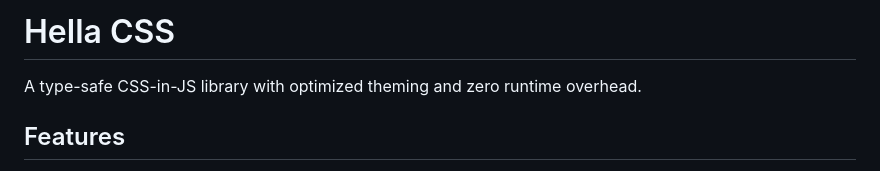
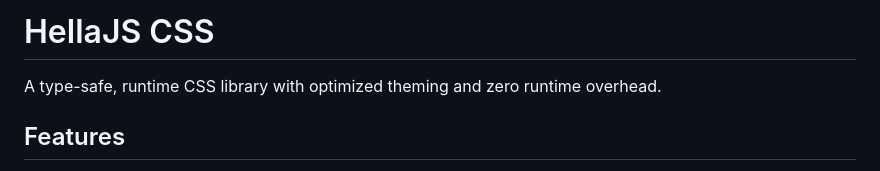
Before and after one commit to omilli/hellajs-css, a Markdown page: README.md, the part around the change. Rendered like a GitHub page.

```diff
--- a/README.md
+++ b/README.md
@@ -1,6 +1,6 @@
-# Hella CSS
+# HellaJS CSS
 
-A type-safe CSS-in-JS library with optimized theming and zero runtime overhead.
+A type-safe, runtime CSS library with optimized theming and zero runtime overhead.
 
 ## Features
 
```
